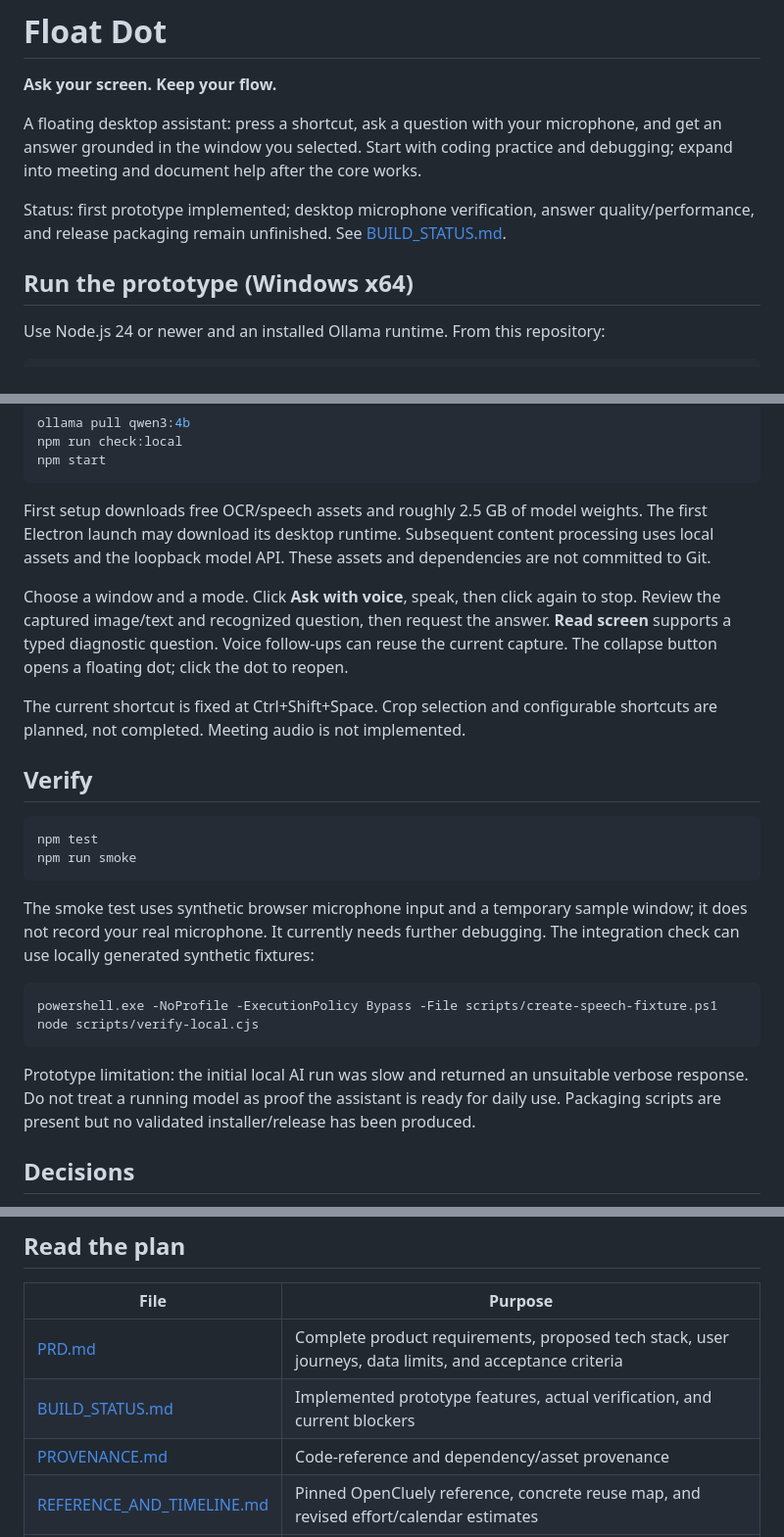
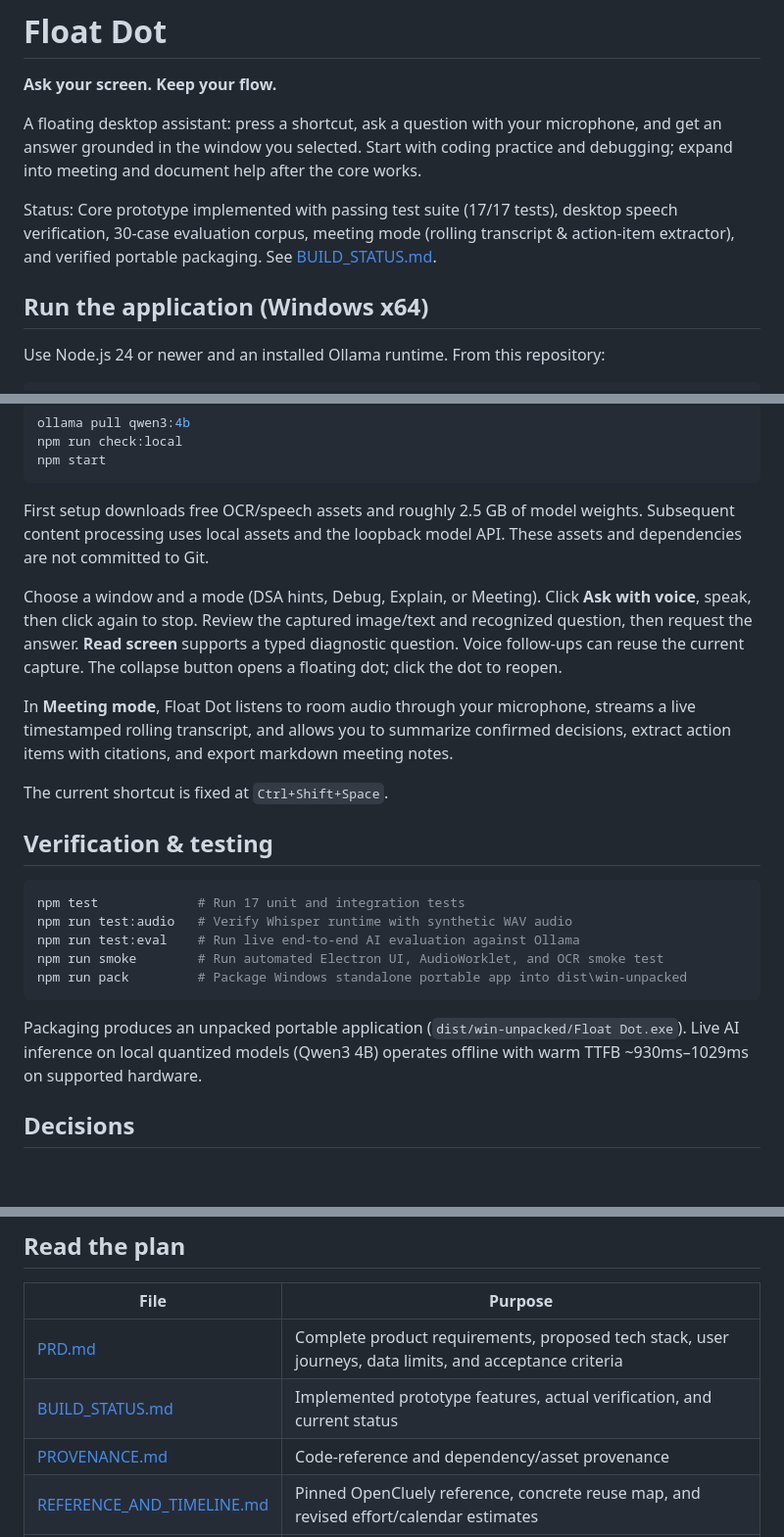
Before and after one commit to Aniketchavan7/float_dot, a Markdown page: README.md, 3 parts joined by grey strips. Shown at 98% size. Rendered like a GitHub page; blank space fills up the shorter version.

Commit message:
docs: synchronize README, BACKLOG, and BUILD_STATUS with verified code and benchmarks

````diff
--- a/README.md
+++ b/README.md
@@ -4,9 +4,9 @@
 
 A floating desktop assistant: press a shortcut, ask a question with your microphone, and get an answer grounded in the window you selected. Start with coding practice and debugging; expand into meeting and document help after the core works.
 
-Status: first prototype implemented; desktop microphone verification, answer quality/performance, and release packaging remain unfinished. See [BUILD_STATUS.md](BUILD_STATUS.md).
+Status: Core prototype implemented with passing test suite (17/17 tests), desktop speech verification, 30-case evaluation corpus, meeting mode (rolling transcript & action-item extractor), and verified portable packaging. See [BUILD_STATUS.md](BUILD_STATUS.md).
 
-## Run the prototype (Windows x64)
+## Run the application (Windows x64)
 
 Use Node.js 24 or newer and an installed Ollama runtime. From this repository:
 
@@ -30,27 +30,25 @@ npm run check:local
 npm start
 ```
 
-First setup downloads free OCR/speech assets and roughly 2.5 GB of model weights. The first Electron launch may download its desktop runtime. Subsequent content processing uses local assets and the loopback model API. These assets and dependencies are not committed to Git.
+First setup downloads free OCR/speech assets and roughly 2.5 GB of model weights. Subsequent content processing uses local assets and the loopback model API. These assets and dependencies are not committed to Git.
 
-Choose a window and a mode. Click **Ask with voice**, speak, then click again to stop. Review the captured image/text and recognized question, then request the answer. **Read screen** supports a typed diagnostic question. Voice follow-ups can reuse the current capture. The collapse button opens a floating dot; click the dot to reopen.
+Choose a window and a mode (DSA hints, Debug, Explain, or Meeting). Click **Ask with voice**, speak, then click again to stop. Review the captured image/text and recognized question, then request the answer. **Read screen** supports a typed diagnostic question. Voice follow-ups can reuse the current capture. The collapse button opens a floating dot; click the dot to reopen.
 
-The current shortcut is fixed at Ctrl+Shift+Space. Crop selection and configurable shortcuts are planned, not completed. Meeting audio is not implemented.
+In **Meeting mode**, Float Dot listens to room audio through your microphone, streams a live timestamped rolling transcript, and allows you to summarize confirmed decisions, extract action items with citations, and export markdown meeting notes.
 
-## Verify
+The current shortcut is fixed at `Ctrl+Shift+Space`.
+
+## Verification & testing
 
 ```powershell
-npm test
-npm run smoke
+npm test             # Run 17 unit and integration tests
+npm run test:audio   # Verify Whisper runtime with synthetic WAV audio
+npm run test:eval    # Run live end-to-end AI evaluation against Ollama
+npm run smoke        # Run automated Electron UI, AudioWorklet, and OCR smoke test
+npm run pack         # Package Windows standalone portable app into dist\win-unpacked
 ```
 
-The smoke test uses synthetic browser microphone input and a temporary sample window; it does not record your real microphone. It currently needs further debugging. The integration check can use locally generated synthetic fixtures:
-
-```powershell
-powershell.exe -NoProfile -ExecutionPolicy Bypass -File scripts/create-speech-fixture.ps1
-node scripts/verify-local.cjs
-```
-
-Prototype limitation: the initial local AI run was slow and returned an unsuitable verbose response. Do not treat a running model as proof the assistant is ready for daily use. Packaging scripts are present but no validated installer/release has been produced.
+Packaging produces an unpacked portable application (`dist/win-unpacked/Float Dot.exe`). Live AI inference on local quantized models (Qwen3 4B) operates offline with warm TTFB ~930ms–1029ms on supported hardware.
 
 ## Decisions
 
@@ -65,7 +63,7 @@ Prototype limitation: the initial local AI run was slow and returned an unsuitab
 | File | Purpose |
 | --- | --- |
 | [PRD.md](PRD.md) | Complete product requirements, proposed tech stack, user journeys, data limits, and acceptance criteria |
-| [BUILD_STATUS.md](BUILD_STATUS.md) | Implemented prototype features, actual verification, and current blockers |
+| [BUILD_STATUS.md](BUILD_STATUS.md) | Implemented prototype features, actual verification, and current status |
 | [PROVENANCE.md](PROVENANCE.md) | Code-reference and dependency/asset provenance |
 | [REFERENCE_AND_TIMELINE.md](REFERENCE_AND_TIMELINE.md) | Pinned OpenCluely reference, concrete reuse map, and revised effort/calendar estimates |
 | [PLAN.md](PLAN.md) | Product, architecture, use cases, milestones, cost model, and launch strategy |
````
Also changed, not shown: other parts of README.md (+0 -2 lines), BACKLOG.md (+27 -27 lines), BUILD_STATUS.md (+5 -0 lines).
